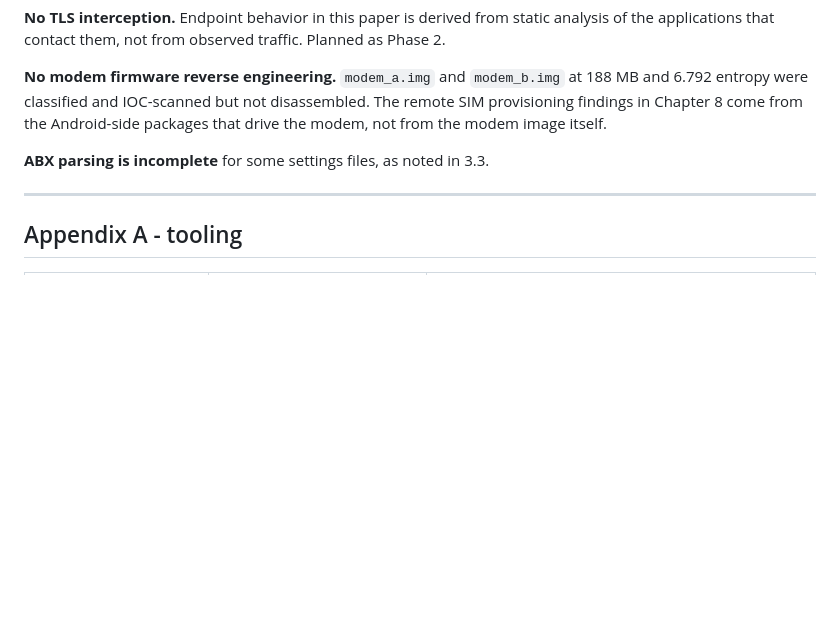
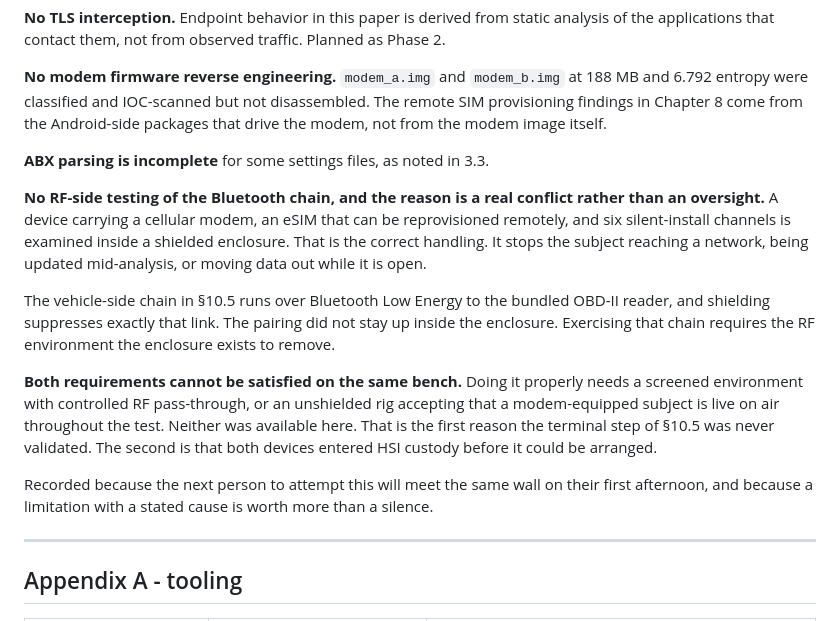
Before and after one commit to jpuckett11/AtotoCarAI, a Markdown page: 01_ANALYSIS_METHOD.md, the part around the change. GitHub-like rendering; blank space fills up the shorter version.

```diff
--- a/01_ANALYSIS_METHOD.md
+++ b/01_ANALYSIS_METHOD.md
@@ -198,6 +198,26 @@ modem, not from the modem image itself.
 
 **ABX parsing is incomplete** for some settings files, as noted in 3.3.
 
+**No RF-side testing of the Bluetooth chain, and the reason is a real conflict rather
+than an oversight.** A device carrying a cellular modem, an eSIM that can be
+reprovisioned remotely, and six silent-install channels is examined inside a shielded
+enclosure. That is the correct handling. It stops the subject reaching a network, being
+updated mid-analysis, or moving data out while it is open.
+
+The vehicle-side chain in §10.5 runs over Bluetooth Low Energy to the bundled OBD-II
+reader, and shielding suppresses exactly that link. The pairing did not stay up inside
+the enclosure. Exercising that chain requires the RF environment the enclosure exists
+to remove.
+
+**Both requirements cannot be satisfied on the same bench.** Doing it properly needs a
+screened environment with controlled RF pass-through, or an unshielded rig accepting
+that a modem-equipped subject is live on air throughout the test. Neither was available
+here. That is the first reason the terminal step of §10.5 was never validated. The
+second is that both devices entered HSI custody before it could be arranged.
+
+Recorded because the next person to attempt this will meet the same wall on their first
+afternoon, and because a limitation with a stated cause is worth more than a silence.
+
 ---
 
 ## Appendix A - tooling
```
Also changed, not shown: 04_DELIVERY_SUPPLY_AND_PROOF.md (+23 -6 lines).
